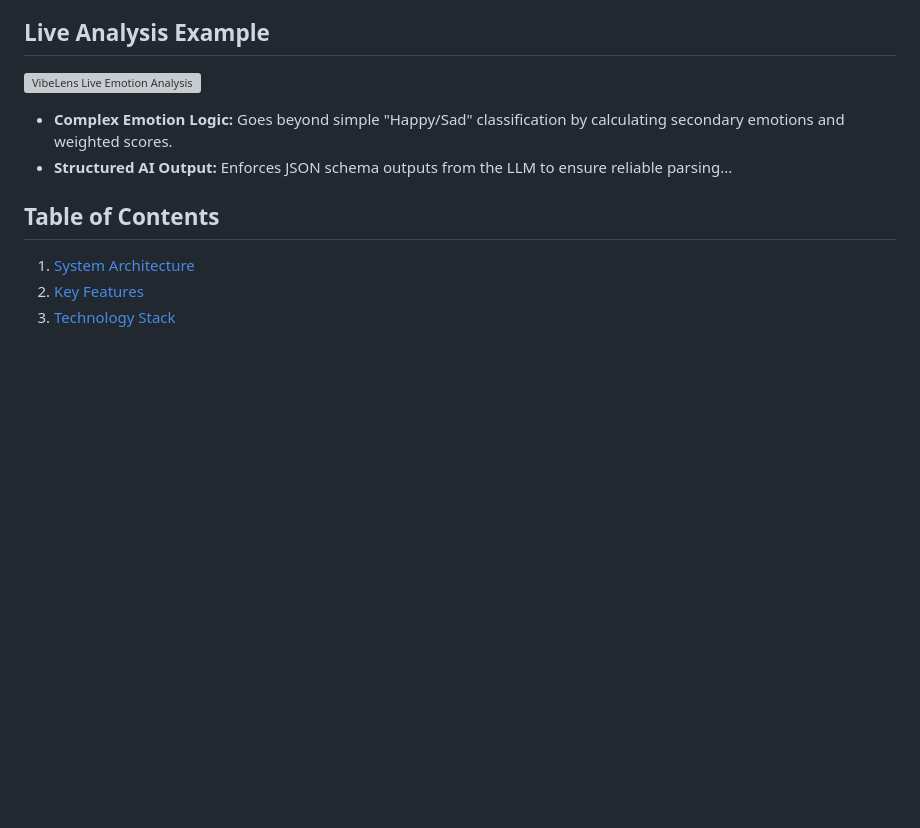
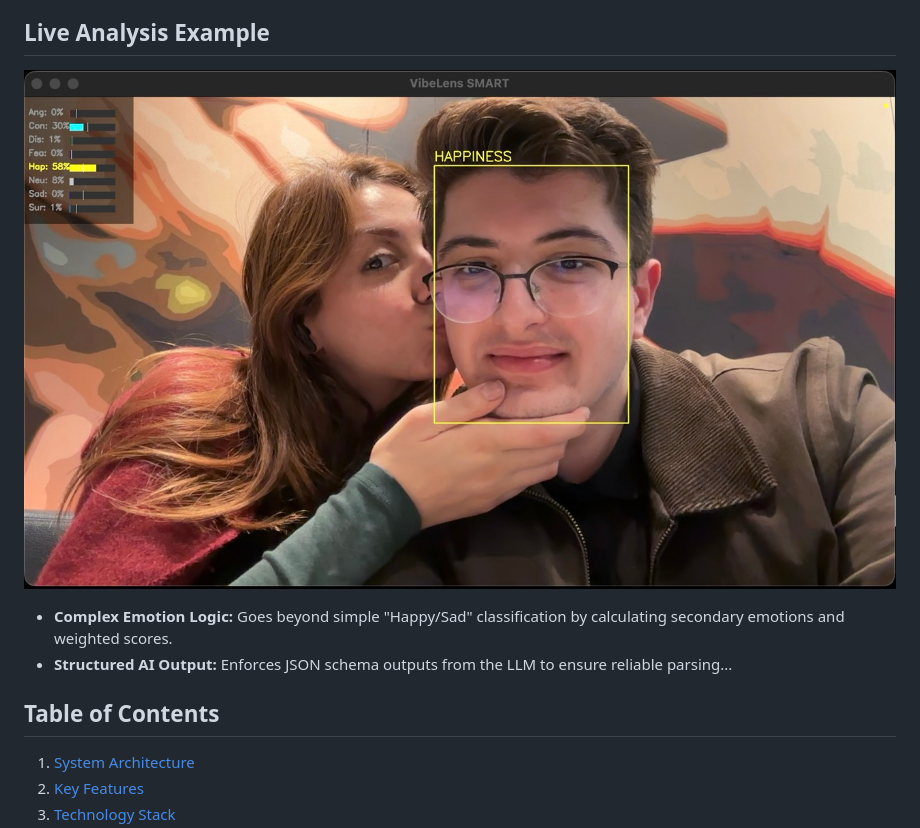
Before and after one commit to YavuzSametKan/VibeLens-Backend, a Markdown page: README.md, the part around the change. GitHub-like rendering; pictures changed too: assets/vibelens_live_analysis.jpeg (added); blank space fills up the shorter version; grey boxes are pictures that could not be loaded.

```diff
--- a/README.md
+++ b/README.md
@@ -8,7 +8,7 @@ The system relies on a microservices-based architecture within a monolithic Fast
 
 ## Live Analysis Example
 
-![VibeLens Live Emotion Analysis](assets/vibelens_live_analysis.png)
+![VibeLens Live Emotion Analysis](assets/vibelens_live_analysis.jpeg)
 
 * **Complex Emotion Logic:** Goes beyond simple "Happy/Sad" classification by calculating secondary emotions and weighted scores.
 * **Structured AI Output:** Enforces JSON schema outputs from the LLM to ensure reliable parsing...
```
Also changed, not shown: 1 other file.
